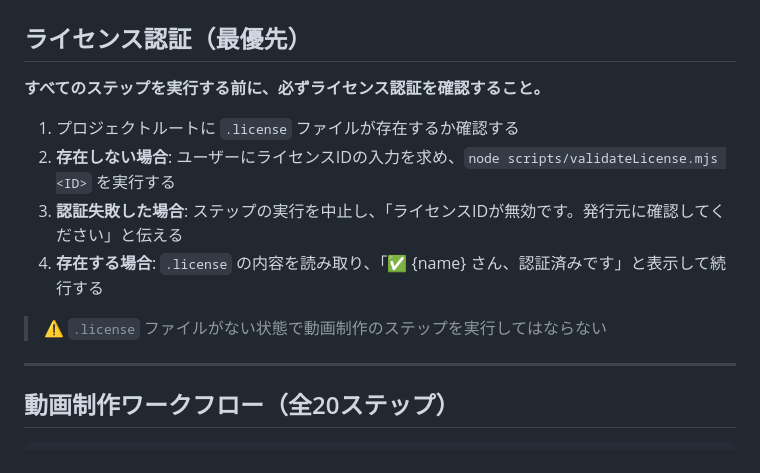
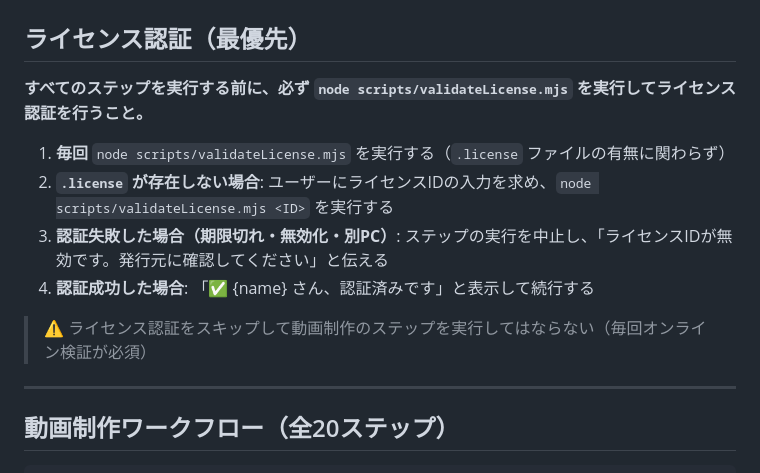
Before and after one commit to coachnaoki/naoki-blueprint, a Markdown page: my-video-template/CLAUDE.md, the part around the change. Drawn GitHub-style.

Commit message:
Require license validation on every step, not just first launch
Co-Authored-By: Claude Opus 4.6 <noreply@anthropic.com>

```diff
--- a/my-video-template/CLAUDE.md
+++ b/my-video-template/CLAUDE.md
@@ -2,14 +2,14 @@
 
 ## ライセンス認証（最優先）
 
-**すべてのステップを実行する前に、必ずライセンス認証を確認すること。**
+**すべてのステップを実行する前に、必ず `node scripts/validateLicense.mjs` を実行してライセンス認証を行うこと。**
 
-1. プロジェクトルートに `.license` ファイルが存在するか確認する
-2. **存在しない場合**: ユーザーにライセンスIDの入力を求め、`node scripts/validateLicense.mjs <ID>` を実行する
-3. **認証失敗した場合**: ステップの実行を中止し、「ライセンスIDが無効です。発行元に確認してください」と伝える
-4. **存在する場合**: `.license` の内容を読み取り、「✅ {name} さん、認証済みです」と表示して続行する
+1. **毎回** `node scripts/validateLicense.mjs` を実行する（`.license` ファイルの有無に関わらず）
+2. **`.license` が存在しない場合**: ユーザーにライセンスIDの入力を求め、`node scripts/validateLicense.mjs <ID>` を実行する
+3. **認証失敗した場合（期限切れ・無効化・別PC）**: ステップの実行を中止し、「ライセンスIDが無効です。発行元に確認してください」と伝える
+4. **認証成功した場合**: 「✅ {name} さん、認証済みです」と表示して続行する
 
-> ⚠️ `.license` ファイルがない状態で動画制作のステップを実行してはならない
+> ⚠️ ライセンス認証をスキップして動画制作のステップを実行してはならない（毎回オンライン検証が必須）
 
 ---
 
```
